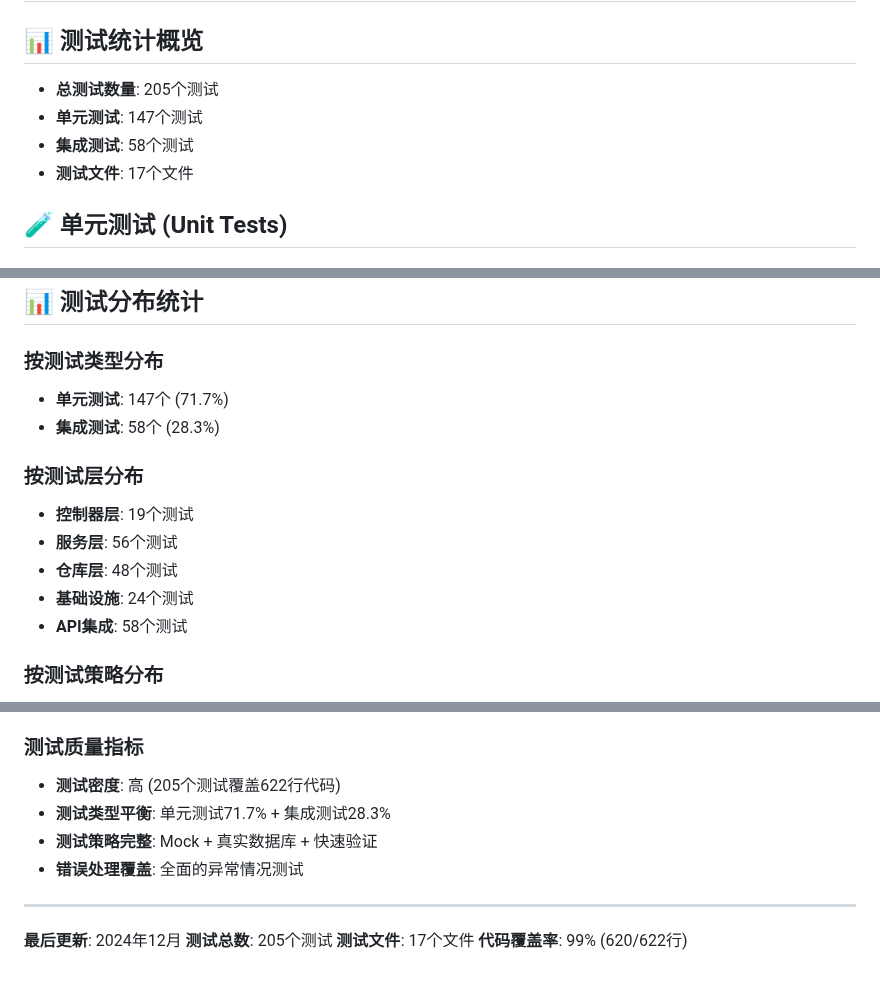
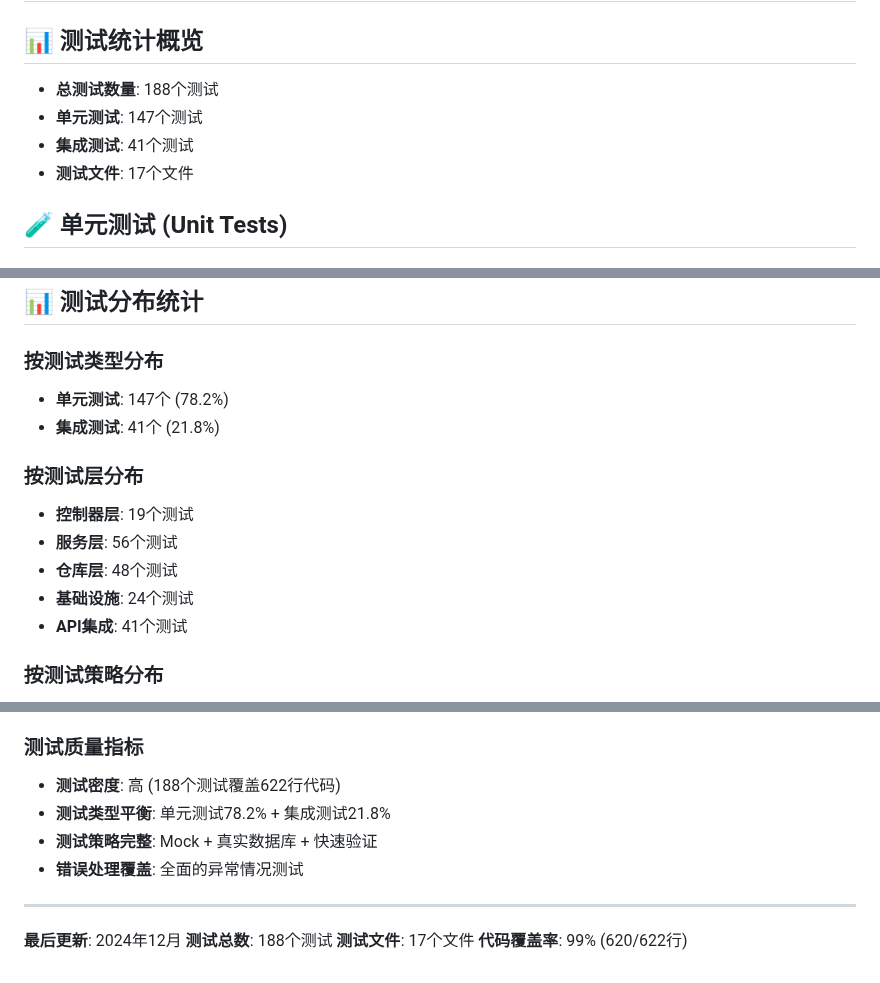
Before and after one commit to yaowangm/blogn2, a Markdown page: UNIT_TESTS_TABLE.md, 3 parts joined by grey strips. GitHub-like rendering.

```diff
--- a/UNIT_TESTS_TABLE.md
+++ b/UNIT_TESTS_TABLE.md
@@ -2,9 +2,9 @@
 
 ## 📊 测试统计概览
 
-- **总测试数量**: 205个测试
+- **总测试数量**: 188个测试
 - **单元测试**: 147个测试
-- **集成测试**: 58个测试
+- **集成测试**: 41个测试
 - **测试文件**: 17个文件
 
 ## 🧪 单元测试 (Unit Tests)
@@ -237,15 +237,15 @@
 ## 📊 测试分布统计
 
 ### 按测试类型分布
-- **单元测试**: 147个 (71.7%)
-- **集成测试**: 58个 (28.3%)
+- **单元测试**: 147个 (78.2%)
+- **集成测试**: 41个 (21.8%)
 
 ### 按测试层分布
 - **控制器层**: 19个测试
 - **服务层**: 56个测试
 - **仓库层**: 48个测试
 - **基础设施**: 24个测试
-- **API集成**: 58个测试
+- **API集成**: 41个测试
 
 ### 按测试策略分布
 - **Mock测试**: 16个测试
@@ -265,14 +265,14 @@
 - ✅ 安全验证 (路径验证、输入验证)
 
 ### 测试质量指标
-- **测试密度**: 高 (205个测试覆盖622行代码)
-- **测试类型平衡**: 单元测试71.7% + 集成测试28.3%
+- **测试密度**: 高 (188个测试覆盖622行代码)
+- **测试类型平衡**: 单元测试78.2% + 集成测试21.8%
 - **测试策略完整**: Mock + 真实数据库 + 快速验证
 - **错误处理覆盖**: 全面的异常情况测试
 
 ---
 
 **最后更新**: 2024年12月
-**测试总数**: 205个测试
+**测试总数**: 188个测试
 **测试文件**: 17个文件
 **代码覆盖率**: 99% (620/622行)
```
Also changed, not shown: TESTING_SUMMARY.md (+6 -6 lines).
